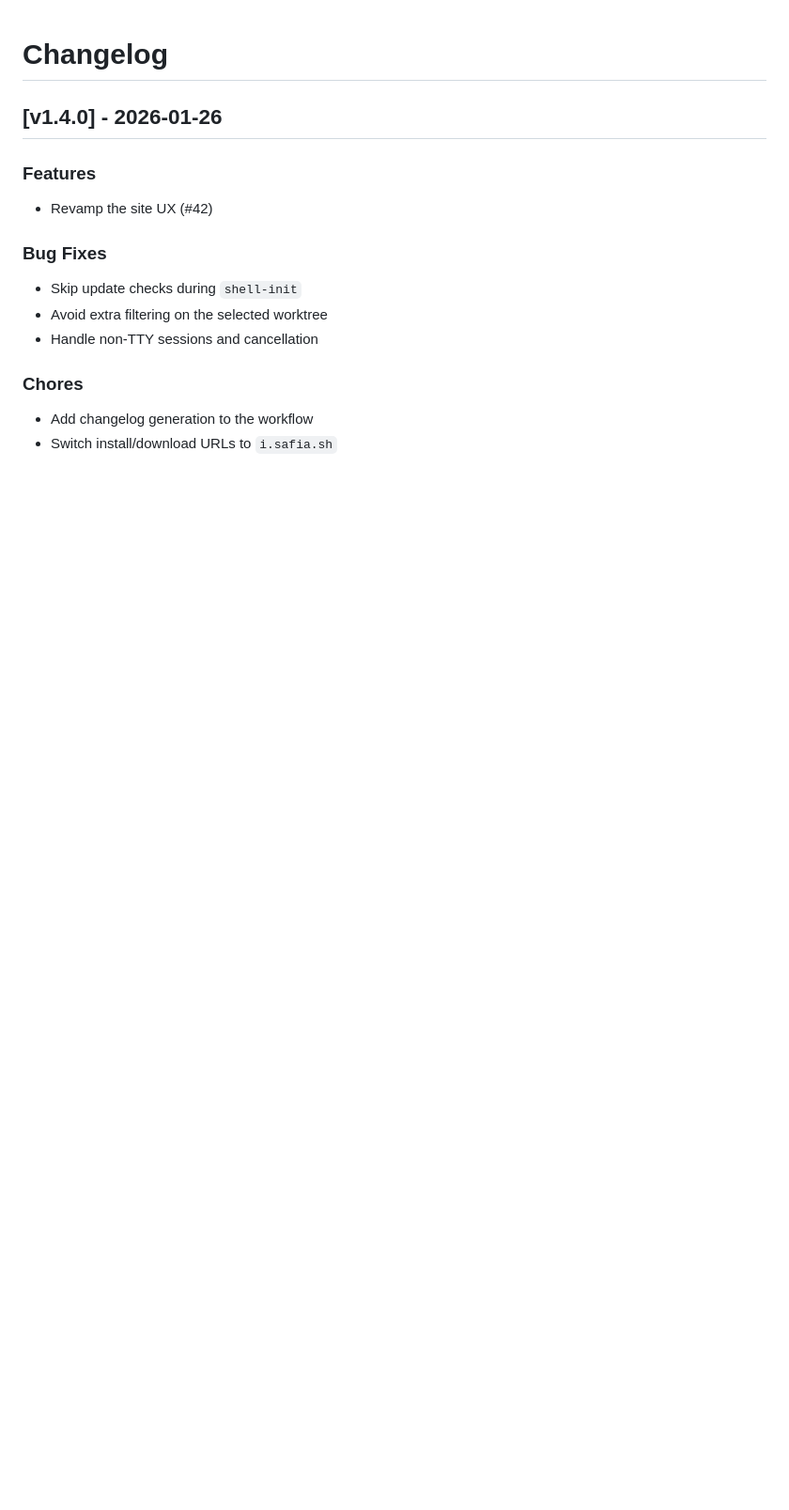
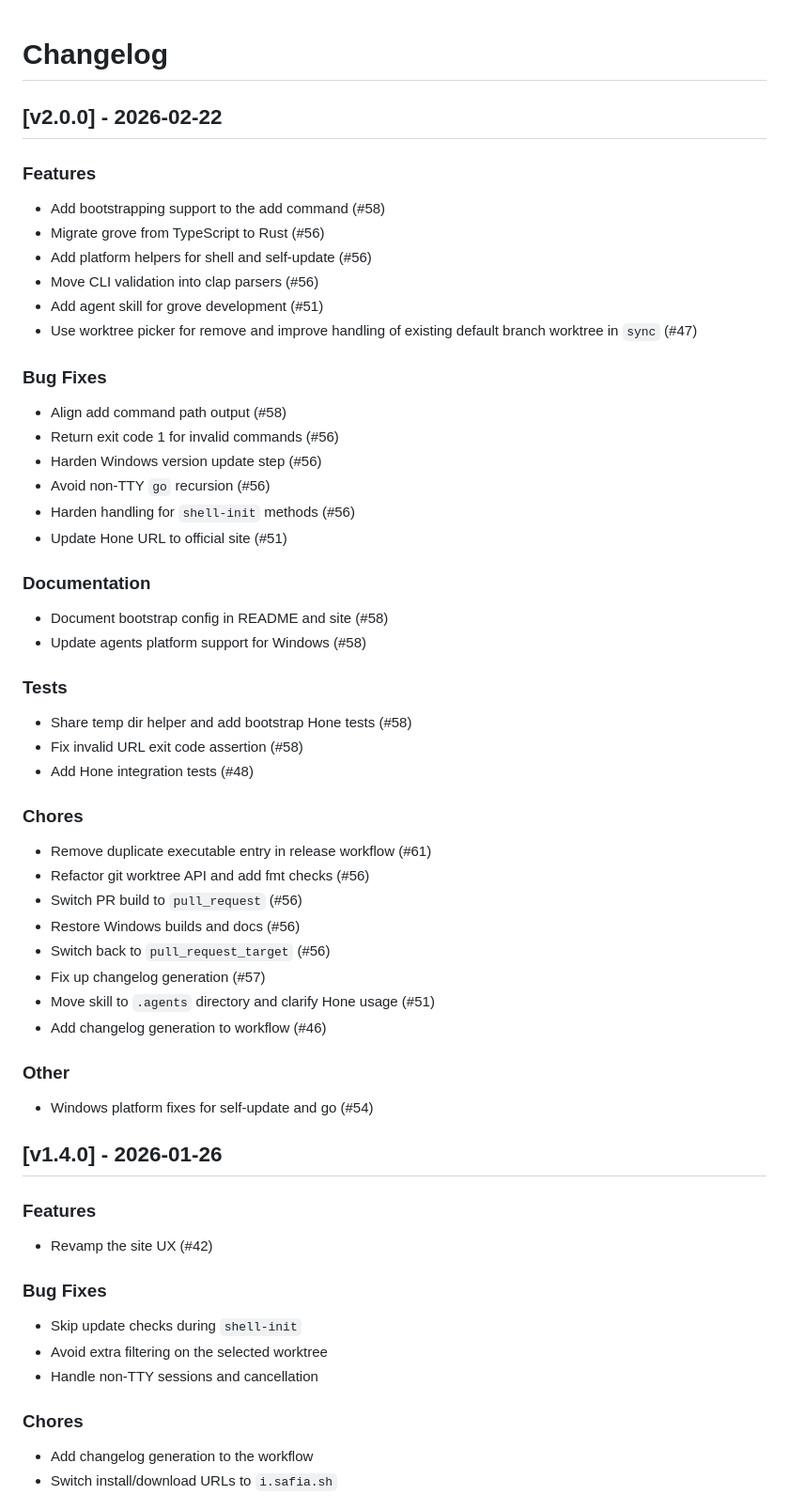
Before and after one commit to captainsafia/grove, a Markdown page: CHANGELOG.md, the part around the change. Shown at 94% size. GitHub-like rendering; blank space fills up the shorter version.

Commit message:
doc: add changelog for v2.0.0 (#62)
Co-authored-by: Warp <agent@warp.dev>

```diff
--- a/CHANGELOG.md
+++ b/CHANGELOG.md
@@ -1,4 +1,45 @@
 # Changelog
+
+<a name="v2.0.0"></a>
+## [v2.0.0] - 2026-02-22
+
+### Features
+- Add bootstrapping support to the add command (#58)
+- Migrate grove from TypeScript to Rust (#56)
+- Add platform helpers for shell and self-update (#56)
+- Move CLI validation into clap parsers (#56)
+- Add agent skill for grove development (#51)
+- Use worktree picker for remove and improve handling of existing default branch worktree in `sync` (#47)
+
+### Bug Fixes
+- Align add command path output (#58)
+- Return exit code 1 for invalid commands (#56)
+- Harden Windows version update step (#56)
+- Avoid non-TTY `go` recursion (#56)
+- Harden handling for `shell-init` methods (#56)
+- Update Hone URL to official site (#51)
+
+### Documentation
+- Document bootstrap config in README and site (#58)
+- Update agents platform support for Windows (#58)
+
+### Tests
+- Share temp dir helper and add bootstrap Hone tests (#58)
+- Fix invalid URL exit code assertion (#58)
+- Add Hone integration tests (#48)
+
+### Chores
+- Remove duplicate executable entry in release workflow (#61)
+- Refactor git worktree API and add fmt checks (#56)
+- Switch PR build to `pull_request` (#56)
+- Restore Windows builds and docs (#56)
+- Switch back to `pull_request_target` (#56)
+- Fix up changelog generation (#57)
+- Move skill to `.agents` directory and clarify Hone usage (#51)
+- Add changelog generation to workflow (#46)
+
+### Other
+- Windows platform fixes for self-update and go (#54)
 
 <a name="v1.4.0"></a>
 ## [v1.4.0] - 2026-01-26
```
